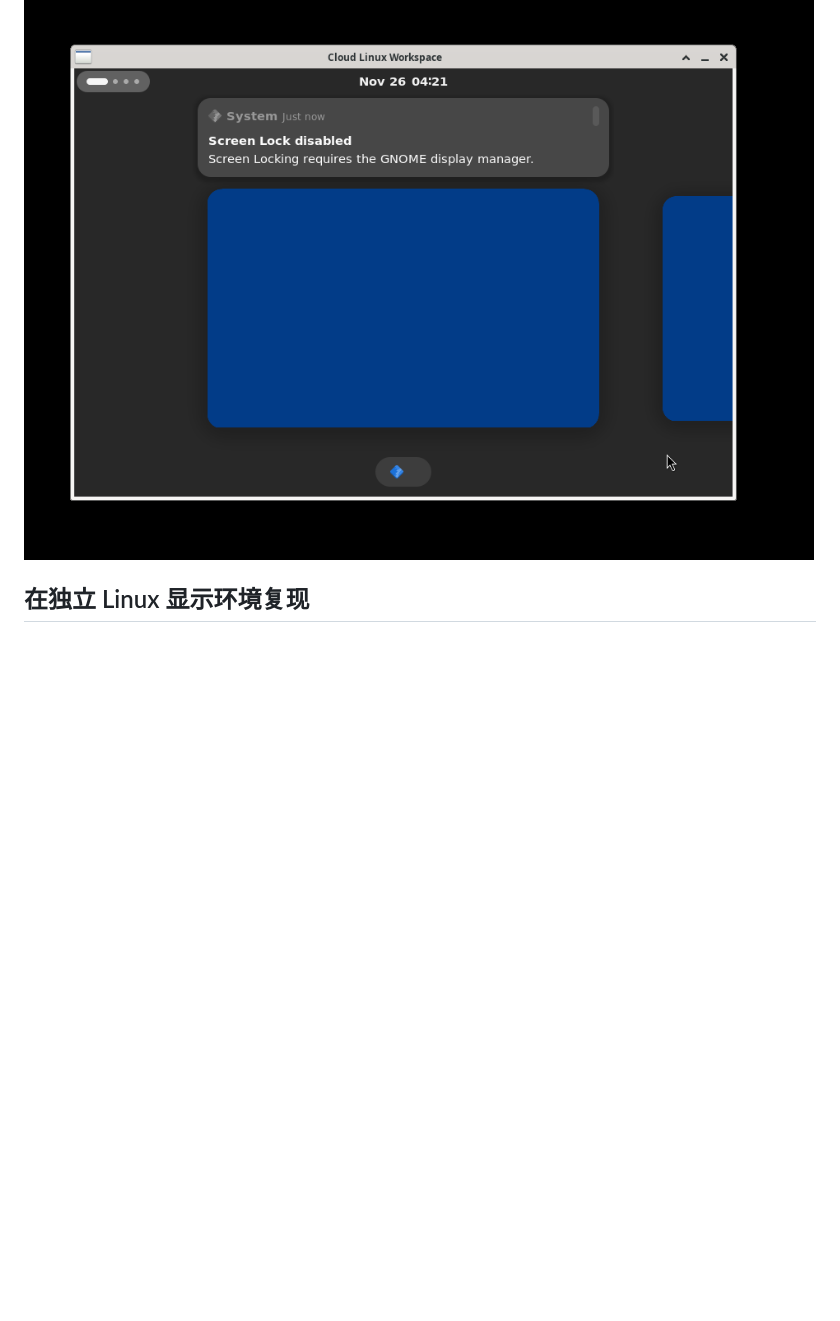
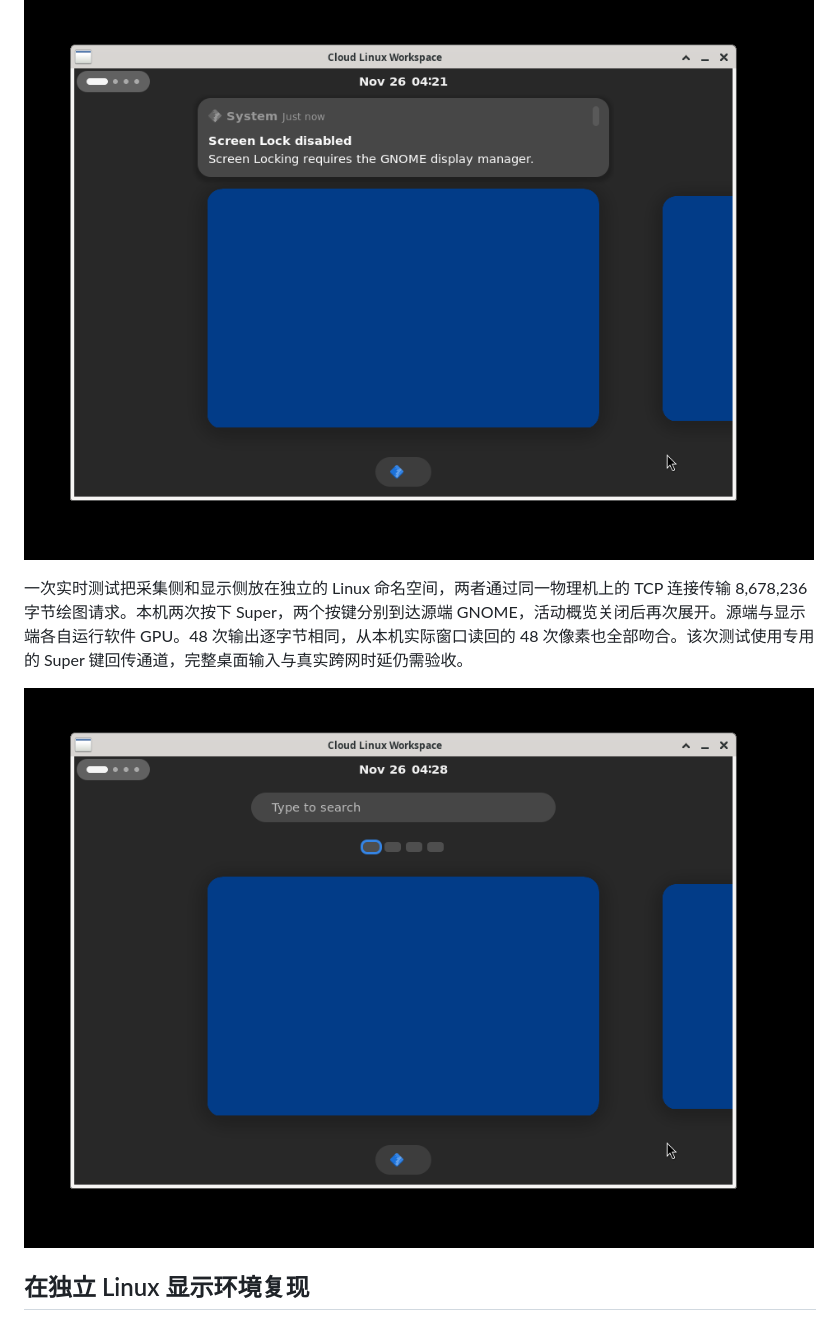
Before and after one commit to yunxikj6/GUI, a Markdown page: docs/gnome-command-stream.md, the part around the change. Rendered like a GitHub page; pictures changed too: docs/gnome-live-overview.png (added); blank space fills up the shorter version.

Commit message:
Verify live GNOME command presentation and returned overview input

```diff
--- a/docs/gnome-command-stream.md
+++ b/docs/gnome-command-stream.md
@@ -5,6 +5,10 @@ GNOME Shell 与 Mutter 在应用侧完成布局、焦点和动画。Mesa 的 vir
 在 Ubuntu 24.04 的嵌套 GNOME Shell 46 上打开活动概览后，录制了 400 条绘制调用和 734 次资源上传。显示端随后在另一个隔离环境中回放这 8,123,980 字节，启动时只得到命令文件与自身渲染依赖。11 次 800 × 520 的 GPU 输出逐字节匹配，其中有 9 个不同的画面。另一个 X11 客户端独立读取本机窗口，11 次窗口 RGB 均匹配相应渲染结果。[测量数据](measurements/cloud-render.json)
 
 ![独立 Linux 窗口通过 GNOME 的原始 GPU 命令重绘活动概览](gnome-command-window.png)
+
+一次实时测试把采集侧和显示侧放在独立的 Linux 命名空间，两者通过同一物理机上的 TCP 连接传输 8,678,236 字节绘图请求。本机两次按下 Super，两个按键分别到达源端 GNOME，活动概览关闭后再次展开。源端与显示端各自运行软件 GPU。48 次输出逐字节相同，从本机实际窗口读回的 48 次像素也全部吻合。该次测试使用专用的 Super 键回传通道，完整桌面输入与真实跨网时延仍需验收。
+
+![本机窗口用实时绘图指令显示原版 GNOME 活动概览](gnome-live-overview.png)
 
 ## 在独立 Linux 显示环境复现
 
```
Also changed, not shown: 1 other file.
